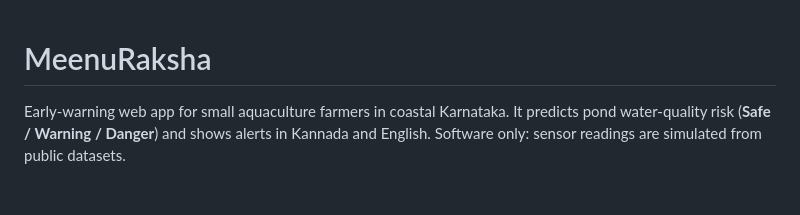
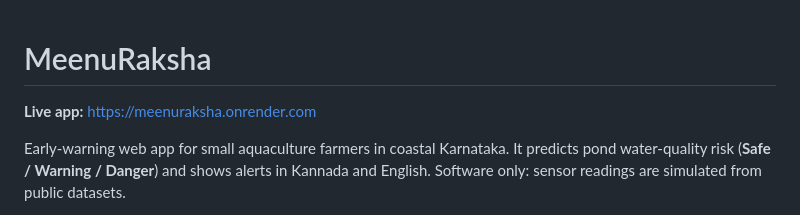
Before and after one commit to joylandsouza2008-ops/DevHack, a Markdown page: README.md, the part around the change. GitHub-like rendering; blank space fills up the shorter version.

Commit message:
Add live link to README
Co-Authored-By: Claude Opus 5.5 <noreply@anthropic.com>

```diff
--- a/README.md
+++ b/README.md
@@ -1,4 +1,6 @@
 # MeenuRaksha
+
+**Live app:** https://meenuraksha.onrender.com
 
 Early-warning web app for small aquaculture farmers in coastal Karnataka.
 It predicts pond water-quality risk (**Safe / Warning / Danger**) and shows alerts in Kannada and English.
```
